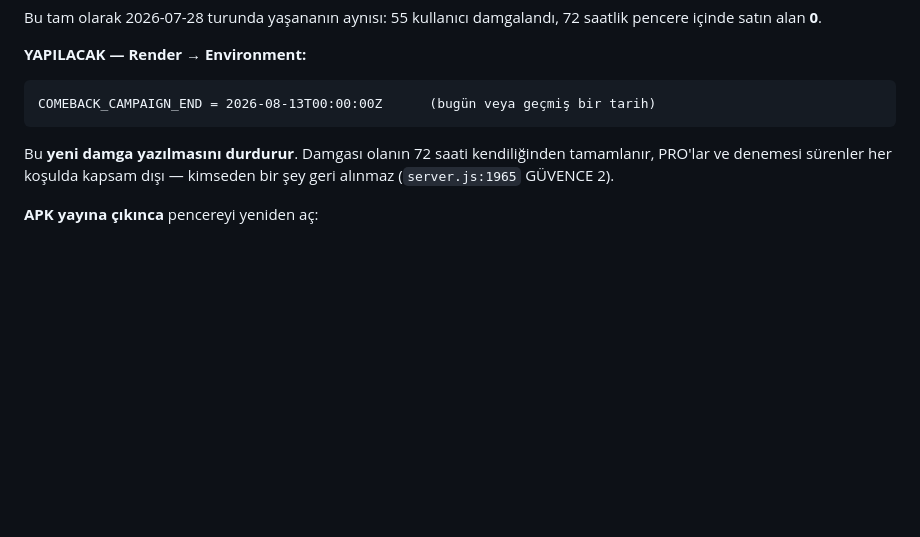
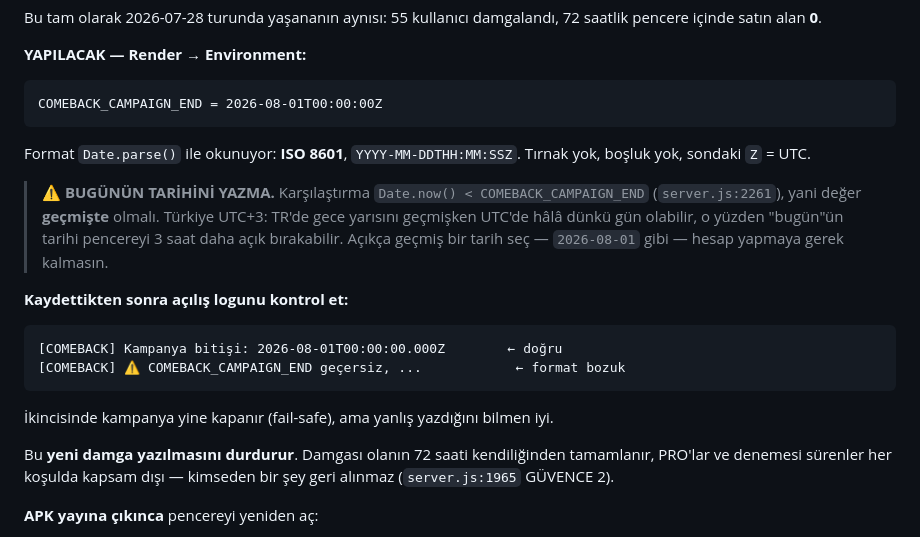
Before and after one commit to ugurkgs/meraloji-engine, a Markdown page: KAMPANYA-KILAVUZU.md, the part around the change. GitHub-like rendering; blank space fills up the shorter version.

Commit message:
Kampanya kilavuzu: COMEBACK_CAMPAIGN_END tarih formati ve UTC tuzagi
Kilavuzda ornek olarak 'bugunun tarihi' yaziliydi (2026-08-13T00:00:00Z) ve bu
saat dilimi tuzagi tasiyordu. Karsilastirma Date.now() < COMEBACK_CAMPAIGN_END
(server.js:2261), yani deger GECMISTE olmali.

Turkiye UTC+3: TR'de gece yarisi gectikten sonra UTC'de hala dunku gundur.
Yani 14 Agustos 00:10 TR'de '2026-08-14T00:00:00Z' yazmak, pencereyi 3 saat
daha ACIK birakir — kapatmak isterken kapanmaz.

Cozum: acikca gecmis bir tarih onerildi (2026-08-01T00:00:00Z), hesap
gerekmesin. Ayrica ISO 8601 formati ve acilis logundaki dogrulama satiri
yazildi (gecerli vs. fail-safe uyarisi).

Co-Authored-By: Claude Opus 5 <noreply@anthropic.com>
Claude-Session: https://claude.ai/code/session_01EF9PrtRtMqrtLvRHQotM76

````diff
--- a/KAMPANYA-KILAVUZU.md
+++ b/KAMPANYA-KILAVUZU.md
@@ -31,8 +31,26 @@ Bu tam olarak 2026-07-28 turunda yaşananın aynısı: 55 kullanıcı damgaland
 **YAPILACAK — Render → Environment:**
 
 ```
-COMEBACK_CAMPAIGN_END = 2026-08-13T00:00:00Z      (bugün veya geçmiş bir tarih)
+COMEBACK_CAMPAIGN_END = 2026-08-01T00:00:00Z
 ```
+
+Format `Date.parse()` ile okunuyor: **ISO 8601**, `YYYY-MM-DDTHH:MM:SSZ`.
+Tırnak yok, boşluk yok, sondaki `Z` = UTC.
+
+> ⚠️ **BUGÜNÜN TARİHİNİ YAZMA.** Karşılaştırma `Date.now() < COMEBACK_CAMPAIGN_END`
+> (`server.js:2261`), yani değer **geçmişte** olmalı. Türkiye UTC+3: TR'de gece
+> yarısını geçmişken UTC'de hâlâ dünkü gün olabilir, o yüzden "bugün"ün tarihi
+> pencereyi 3 saat daha açık bırakabilir. Açıkça geçmiş bir tarih seç —
+> `2026-08-01` gibi — hesap yapmaya gerek kalmasın.
+
+**Kaydettikten sonra açılış logunu kontrol et:**
+
+```
+[COMEBACK] Kampanya bitişi: 2026-08-01T00:00:00.000Z        ← doğru
+[COMEBACK] ⚠️ COMEBACK_CAMPAIGN_END geçersiz, ...            ← format bozuk
+```
+
+İkincisinde kampanya yine kapanır (fail-safe), ama yanlış yazdığını bilmen iyi.
 
 Bu **yeni damga yazılmasını durdurur**. Damgası olanın 72 saati kendiliğinden
 tamamlanır, PRO'lar ve denemesi sürenler her koşulda kapsam dışı — kimseden
````
